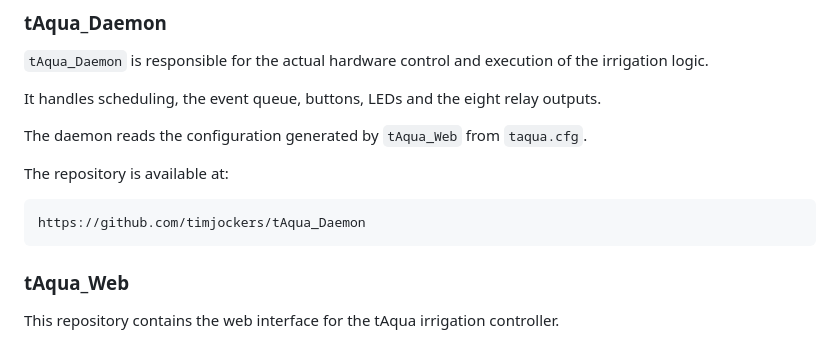
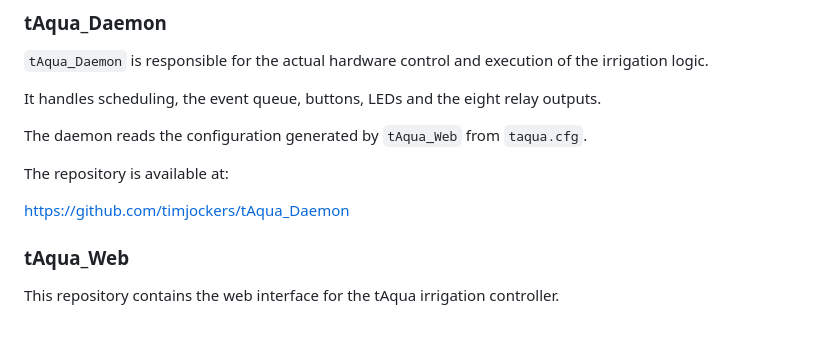
Before and after one commit to timjockers/tAqua_Web, a Markdown page: README.md, the part around the change. GitHub-like rendering.

Commit message:
Change repository link to markdown format
Updated the GitHub repository link format in README.md.

````diff
--- a/README.md
+++ b/README.md
@@ -268,9 +268,7 @@ The daemon reads the configuration generated by `tAqua_Web` from `taqua.cfg`.
 
 The repository is available at:
 
-```text
-https://github.com/timjockers/tAqua_Daemon
-```
+[https://github.com/timjockers/tAqua_Daemon](https://github.com/timjockers/tAqua_Daemon)
 
 ### tAqua_Web
 
````
